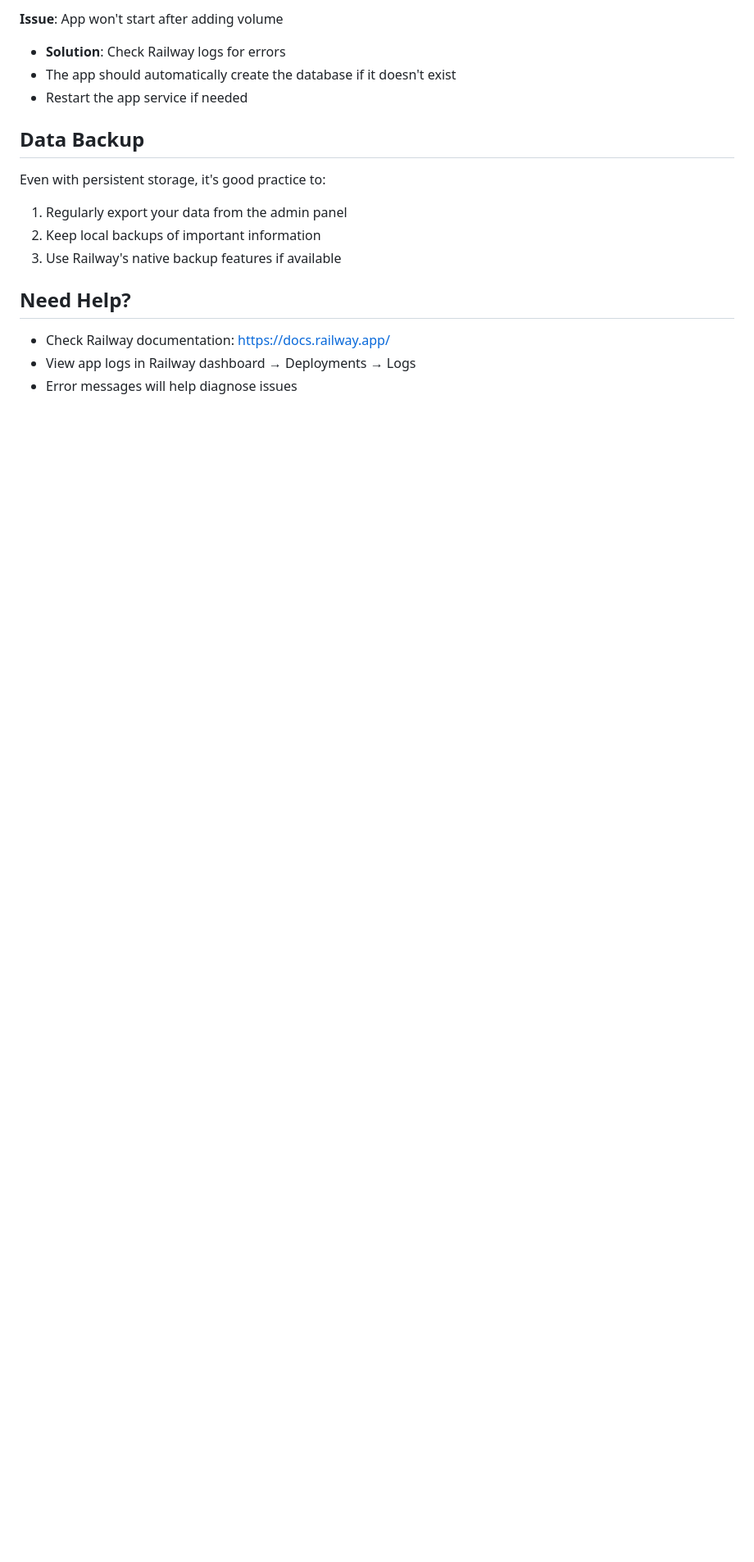
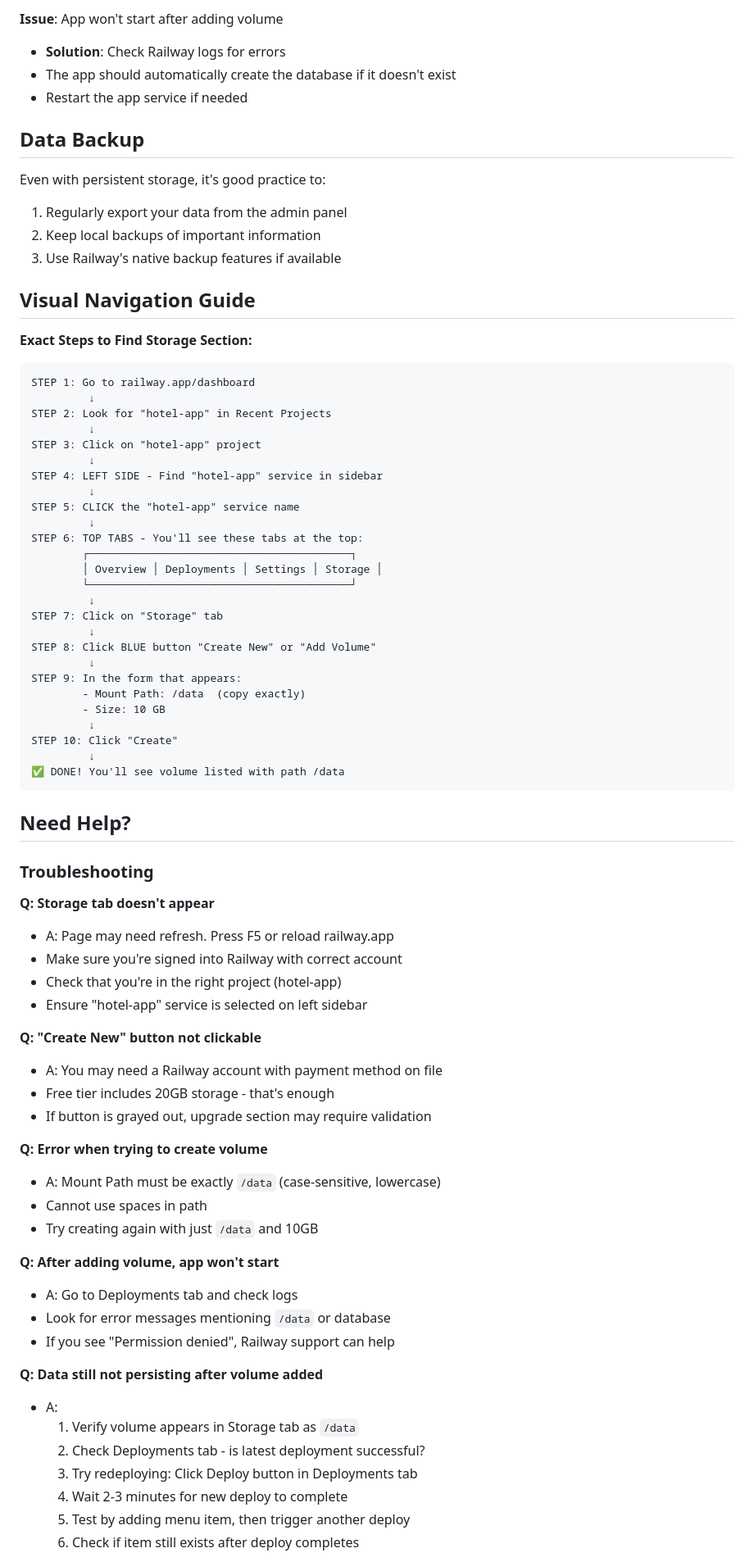
Before and after one commit to santagift24-wq/hotel-app, a Markdown page: RAILWAY_DEPLOYMENT.md, the part around one of its changes. Shown at 82% size. Rendered like a GitHub page; blank space fills up the shorter version.

Commit message:
Docs: Improve Railway persistent storage guide with clear navigation steps and troubleshooting

````diff
--- a/RAILWAY_DEPLOYMENT.md
+++ b/RAILWAY_DEPLOYMENT.md
@@ -80,7 +89,70 @@ Even with persistent storage, it's good practice to:
 2. Keep local backups of important information
 3. Use Railway's native backup features if available
 
+## Visual Navigation Guide
+
+**Exact Steps to Find Storage Section:**
+
+```
+STEP 1: Go to railway.app/dashboard
+         ↓
+STEP 2: Look for "hotel-app" in Recent Projects
+         ↓
+STEP 3: Click on "hotel-app" project
+         ↓
+STEP 4: LEFT SIDE - Find "hotel-app" service in sidebar
+         ↓
+STEP 5: CLICK the "hotel-app" service name
+         ↓
+STEP 6: TOP TABS - You'll see these tabs at the top:
+        ┌─────────────────────────────────────────┐
+        │ Overview │ Deployments │ Settings │ Storage │
+        └─────────────────────────────────────────┘
+         ↓
+STEP 7: Click on "Storage" tab
+         ↓
+STEP 8: Click BLUE button "Create New" or "Add Volume"
+         ↓
+STEP 9: In the form that appears:
+        - Mount Path: /data  (copy exactly)
+        - Size: 10 GB
+         ↓
+STEP 10: Click "Create"
+         ↓
+✅ DONE! You'll see volume listed with path /data
+```
+
 ## Need Help?
-- Check Railway documentation: https://docs.railway.app/
-- View app logs in Railway dashboard → Deployments → Logs
-- Error messages will help diagnose issues
+
+### Troubleshooting
+
+**Q: Storage tab doesn't appear**
+- A: Page may need refresh. Press F5 or reload railway.app
+- Make sure you're signed into Railway with correct account
+- Check that you're in the right project (hotel-app)
+- Ensure "hotel-app" service is selected on left sidebar
+
+**Q: "Create New" button not clickable**
+- A: You may need a Railway account with payment method on file
+- Free tier includes 20GB storage - that's enough
+- If button is grayed out, upgrade section may require validation
+
+**Q: Error when trying to create volume**
+- A: Mount Path must be exactly `/data` (case-sensitive, lowercase)
+- Cannot use spaces in path
+- Try creating again with just `/data` and 10GB
+
+**Q: After adding volume, app won't start**
+- A: Go to Deployments tab and check logs
+- Look for error messages mentioning `/data` or database
+- If you see "Permission denied", Railway support can help
+
+**Q: Data still not persisting after volume added**
+- A:
+  1. Verify volume appears in Storage tab as `/data`
+  2. Check Deployments tab - is latest deployment successful?
+  3. Try redeploying: Click Deploy button in Deployments tab
+  4. Wait 2-3 minutes for new deploy to complete
+  5. Test by adding menu item, then trigger another deploy
+  6. Check if item still exists after deploy completes
+
````
Also changed, not shown: other parts of RAILWAY_DEPLOYMENT.md (+32 -7 lines).
